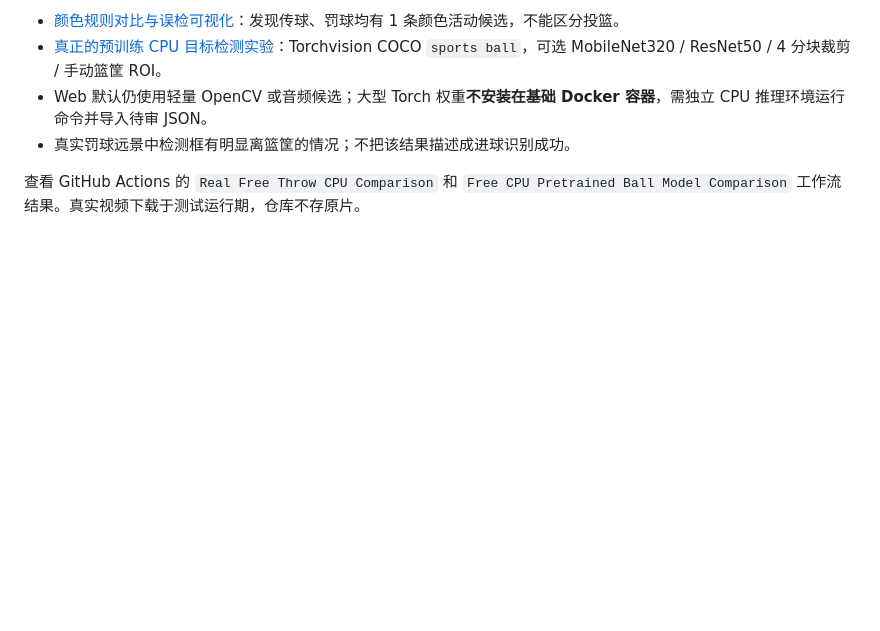
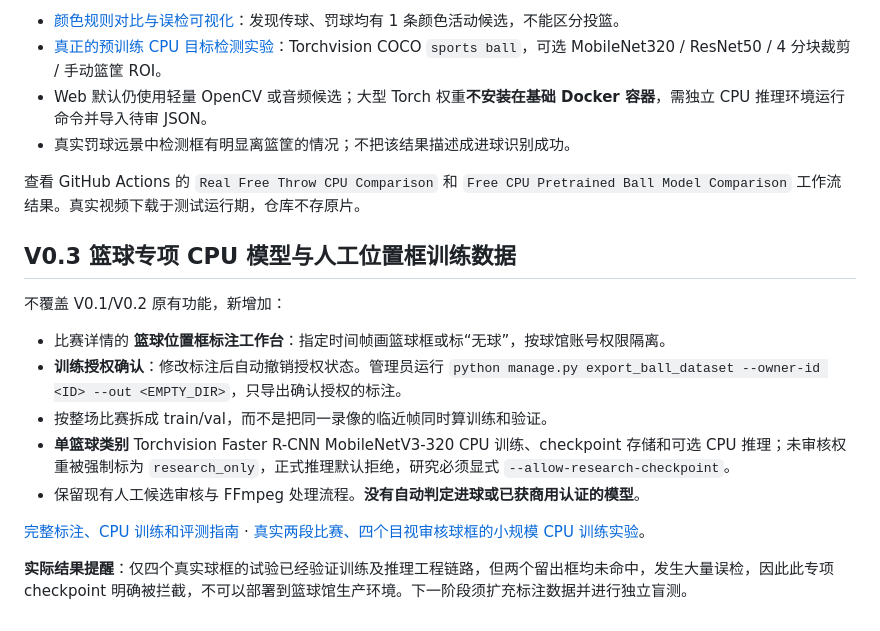
Before and after one commit to mjw3177109/shipingaoguang, a Markdown page: README.md, the part around the change. Drawn GitHub-style; blank space fills up the shorter version.

Commit message:
docs(v0.3): summarize human-box data, CPU training and unverified model safeguards

```diff
--- a/README.md
+++ b/README.md
@@ -119,3 +119,17 @@ python -m highlights.vision.cpu --video video.mp4 --config game-1-hoops.json --o
 - 真实罚球远景中检测框有明显离篮筐的情况；不把该结果描述成进球识别成功。
 
 查看 GitHub Actions 的 `Real Free Throw CPU Comparison` 和 `Free CPU Pretrained Ball Model Comparison` 工作流结果。真实视频下载于测试运行期，仓库不存原片。
+
+## V0.3 篮球专项 CPU 模型与人工位置框训练数据
+
+不覆盖 V0.1/V0.2 原有功能，新增加：
+
+- 比赛详情的 **篮球位置框标注工作台**：指定时间帧画篮球框或标“无球”，按球馆账号权限隔离。
+- **训练授权确认**：修改标注后自动撤销授权状态。管理员运行 `python manage.py export_ball_dataset --owner-id <ID> --out <EMPTY_DIR>`，只导出确认授权的标注。
+- 按整场比赛拆成 train/val，而不是把同一录像的临近帧同时算训练和验证。
+- **单篮球类别** Torchvision Faster R-CNN MobileNetV3-320 CPU 训练、checkpoint 存储和可选 CPU 推理；未审核权重被强制标为 `research_only`，正式推理默认拒绝，研究必须显式 `--allow-research-checkpoint`。
+- 保留现有人工候选审核与 FFmpeg 处理流程。**没有自动判定进球或已获商用认证的模型**。
+
+[完整标注、CPU 训练和评测指南](docs/BASKETBALL_SPECIALIST_V03.md) · [真实两段比赛、四个目视审核球框的小规模 CPU 训练实验](docs/REAL_4_FRAME_PILOT.md)。
+
+**实际结果提醒**：仅四个真实球框的试验已经验证训练及推理工程链路，但两个留出框均未命中，发生大量误检，因此此专项 checkpoint 明确被拦截，不可以部署到篮球馆生产环境。下一阶段须扩充标注数据并进行独立盲测。
```
